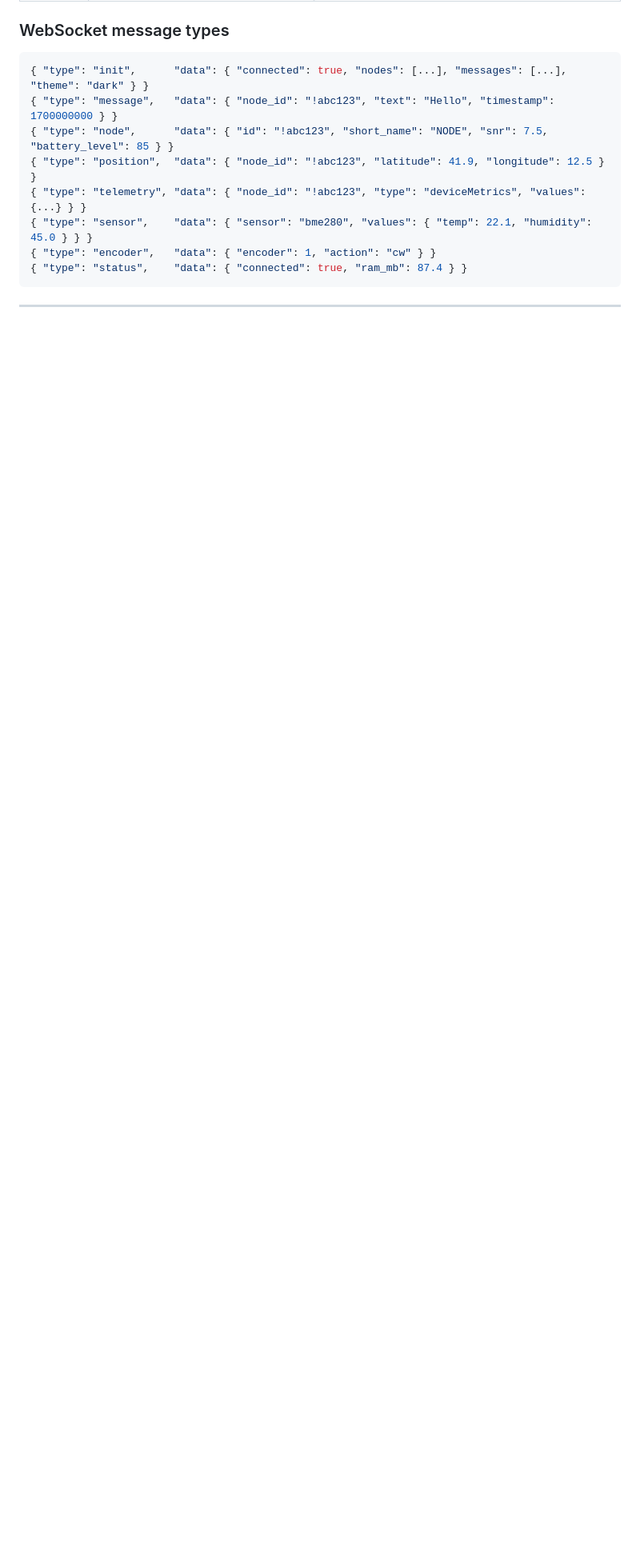
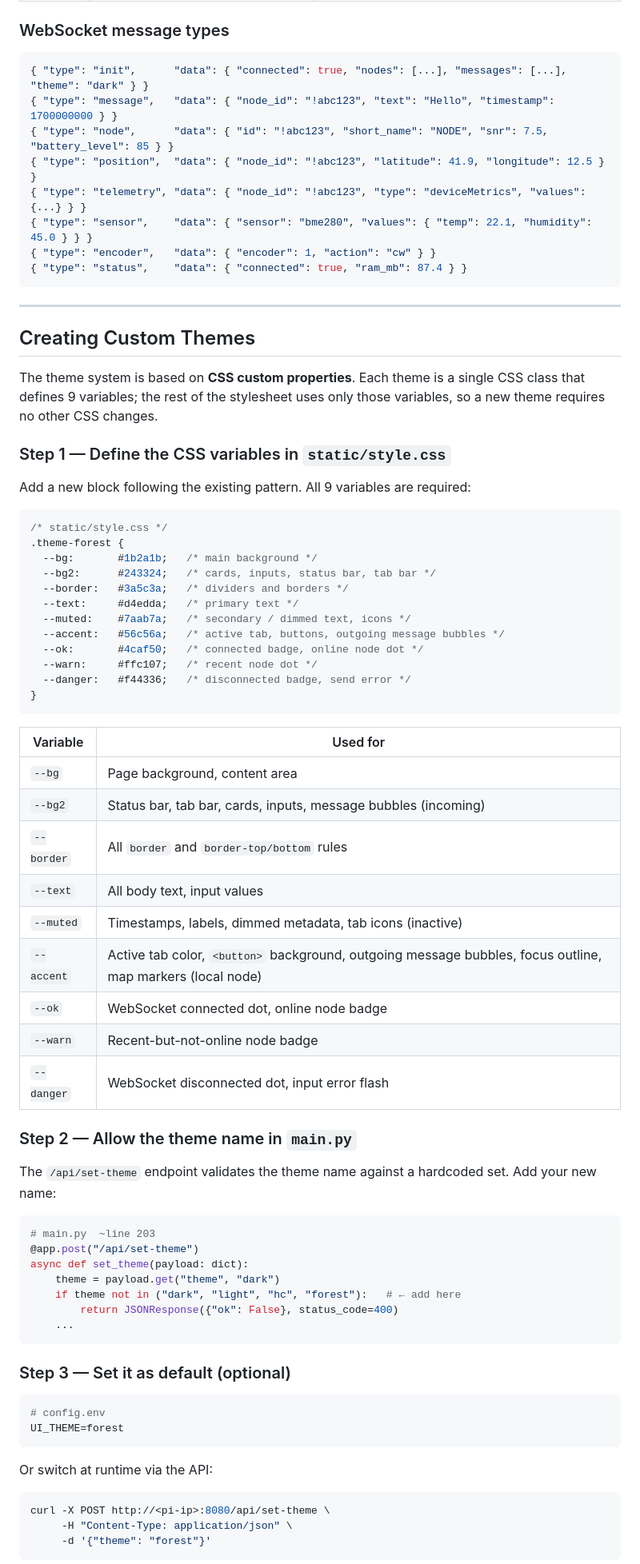
Before and after one commit to yayoboy/pi-Mesh, a Markdown page: README.md, the part around one of its changes. Shown at 80% size. GitHub-like rendering; blank space fills up the shorter version.

Commit message:
docs: add custom theme guide with variable reference, examples, and design tips

````diff
--- a/README.md
+++ b/README.md
@@ -308,3 +308,67 @@ The FastAPI backend exposes these JSON endpoints (used internally by the UI and
 
 ---
 
+## Creating Custom Themes
+
+The theme system is based on **CSS custom properties**. Each theme is a single CSS class that defines 9 variables; the rest of the stylesheet uses only those variables, so a new theme requires no other CSS changes.
+
+### Step 1 — Define the CSS variables in `static/style.css`
+
+Add a new block following the existing pattern. All 9 variables are required:
+
+```css
+/* static/style.css */
+.theme-forest {
+  --bg:       #1b2a1b;   /* main background */
+  --bg2:      #243324;   /* cards, inputs, status bar, tab bar */
+  --border:   #3a5c3a;   /* dividers and borders */
+  --text:     #d4edda;   /* primary text */
+  --muted:    #7aab7a;   /* secondary / dimmed text, icons */
+  --accent:   #56c56a;   /* active tab, buttons, outgoing message bubbles */
+  --ok:       #4caf50;   /* connected badge, online node dot */
+  --warn:     #ffc107;   /* recent node dot */
+  --danger:   #f44336;   /* disconnected badge, send error */
+}
+```
+
+| Variable | Used for |
+|----------|---------|
+| `--bg` | Page background, content area |
+| `--bg2` | Status bar, tab bar, cards, inputs, message bubbles (incoming) |
+| `--border` | All `border` and `border-top/bottom` rules |
+| `--text` | All body text, input values |
+| `--muted` | Timestamps, labels, dimmed metadata, tab icons (inactive) |
+| `--accent` | Active tab color, `<button>` background, outgoing message bubbles, focus outline, map markers (local node) |
+| `--ok` | WebSocket connected dot, online node badge |
+| `--warn` | Recent-but-not-online node badge |
+| `--danger` | WebSocket disconnected dot, input error flash |
+
+### Step 2 — Allow the theme name in `main.py`
+
+The `/api/set-theme` endpoint validates the theme name against a hardcoded set. Add your new name:
+
+```python
+# main.py  ~line 203
+@app.post("/api/set-theme")
+async def set_theme(payload: dict):
+    theme = payload.get("theme", "dark")
+    if theme not in ("dark", "light", "hc", "forest"):   # ← add here
+        return JSONResponse({"ok": False}, status_code=400)
+    ...
+```
+
+### Step 3 — Set it as default (optional)
+
+```env
+# config.env
+UI_THEME=forest
+```
+
+Or switch at runtime via the API:
+
+```bash
+curl -X POST http://<pi-ip>:8080/api/set-theme \
+     -H "Content-Type: application/json" \
+     -d '{"theme": "forest"}'
+```
+
````
Also changed, not shown: other parts of README.md (+39 -0 lines).
